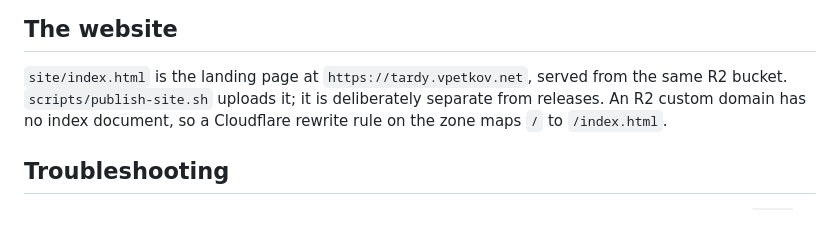
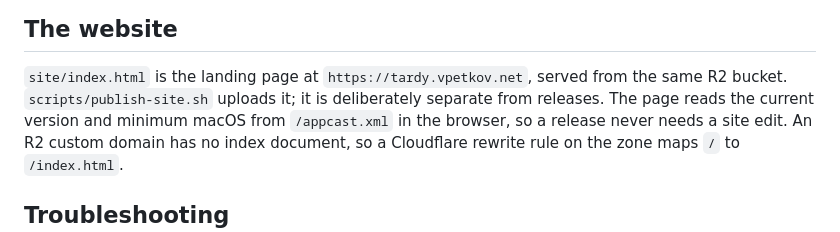
Before and after one commit to ventz/tardy, a Markdown page: docs/DEVELOPING.md, the part around the change. Rendered like a GitHub page.

Commit message:
docs: note that the site reads its version from the appcast

```diff
--- a/docs/DEVELOPING.md
+++ b/docs/DEVELOPING.md
@@ -129,6 +129,8 @@ A fork can publish under its own identity by setting `TARDY_SIGNING_IDENTITY`,
 
 `site/index.html` is the landing page at `https://tardy.vpetkov.net`, served from the same
 R2 bucket. `scripts/publish-site.sh` uploads it; it is deliberately separate from releases.
+The page reads the current version and minimum macOS from `/appcast.xml` in the browser, so a
+release never needs a site edit.
 An R2 custom domain has no index document, so a Cloudflare rewrite rule on the zone maps `/`
 to `/index.html`.
 
```
